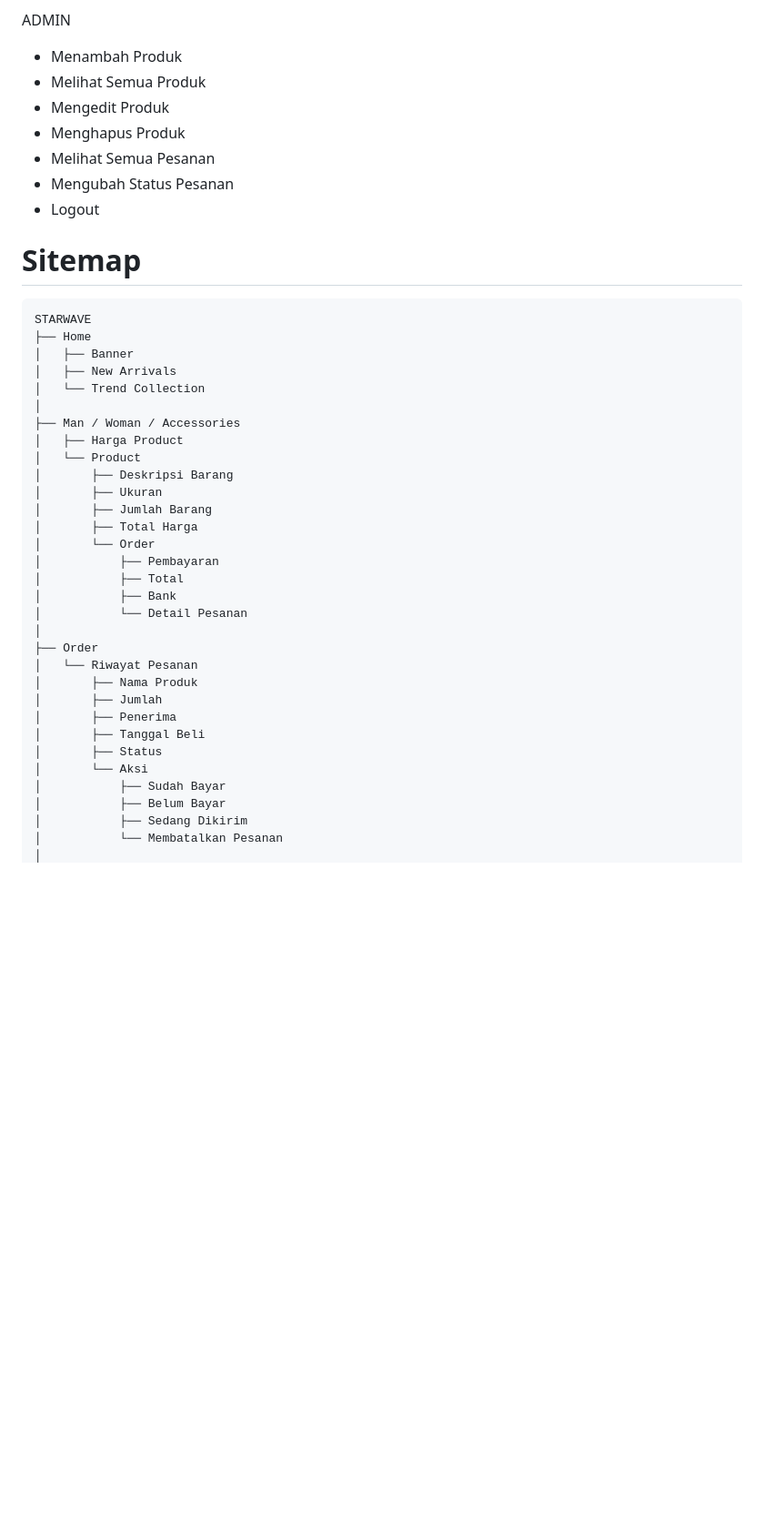
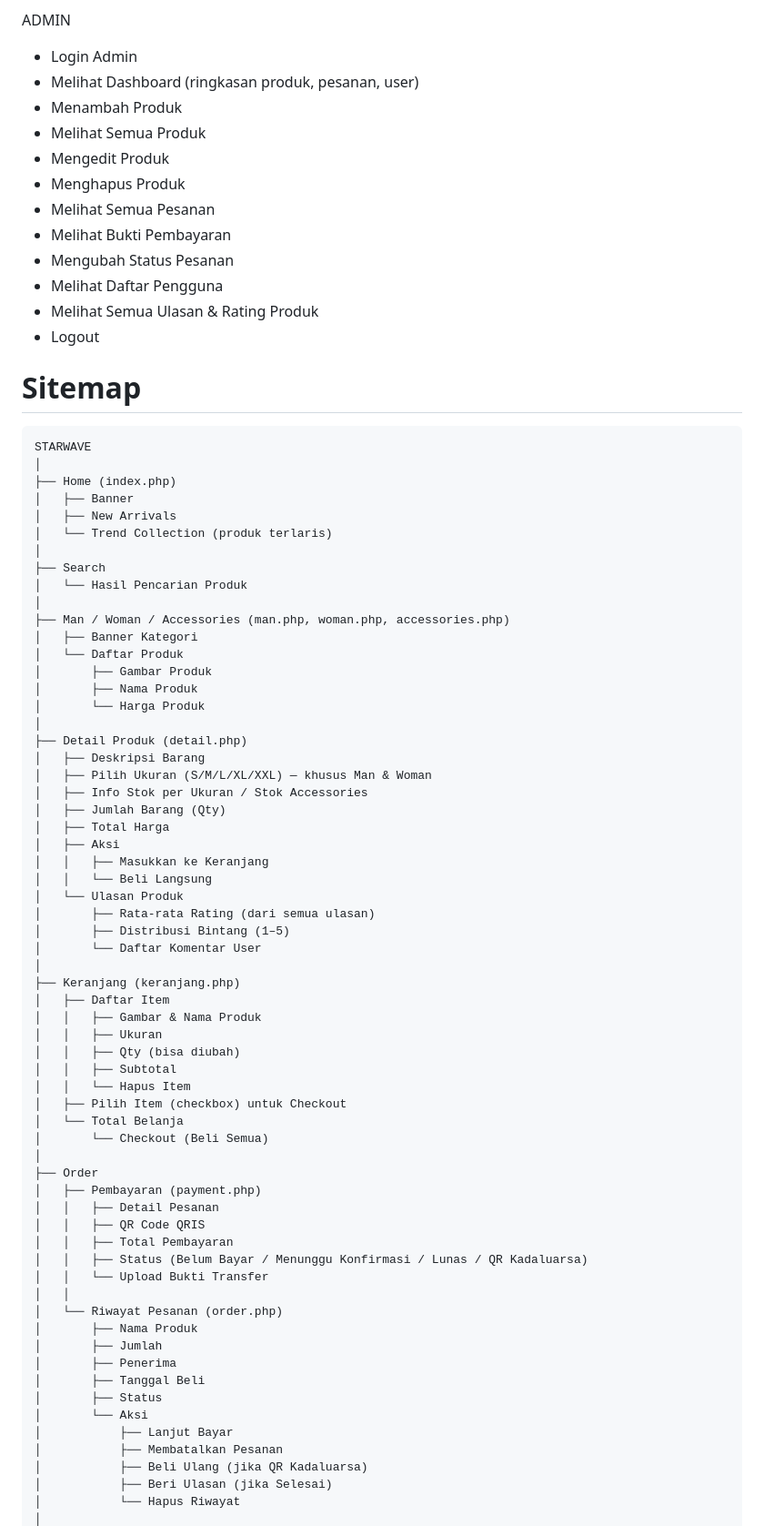
Before and after one commit to andreacorinaaa/Starwave, a Markdown page: README.md, the part around one of its changes. Shown at 91% size. GitHub-like rendering; blank space fills up the shorter version.

Commit message:
readme.update

````diff
--- a/README.md
+++ b/README.md
@@ -33,46 +45,82 @@ USER
     - Logout
 
 ADMIN
-- Menambah Produk
-- Melihat Semua Produk
-- Mengedit Produk
-- Menghapus Produk
-- Melihat Semua Pesanan
-- Mengubah Status Pesanan
-- Logout
+  - Login Admin
+  - Melihat Dashboard (ringkasan produk, pesanan, user)
+  - Menambah Produk
+  - Melihat Semua Produk
+  - Mengedit Produk
+  - Menghapus Produk
+  - Melihat Semua Pesanan
+  - Melihat Bukti Pembayaran
+  - Mengubah Status Pesanan
+  - Melihat Daftar Pengguna
+  - Melihat Semua Ulasan & Rating Produk
+  - Logout
 
 # Sitemap
 
 ```
 STARWAVE
-├── Home
+│
+├── Home (index.php)
 │   ├── Banner
 │   ├── New Arrivals
-│   └── Trend Collection
+│   └── Trend Collection (produk terlaris)
 │
-├── Man / Woman / Accessories
-│   ├── Harga Product
-│   └── Product
-│       ├── Deskripsi Barang
-│       ├── Ukuran
-│       ├── Jumlah Barang
-│       ├── Total Harga
-│       └── Order
-│           ├── Pembayaran
-│           ├── Total
-│           ├── Bank
-│           └── Detail Pesanan
+├── Search
+│   └── Hasil Pencarian Produk
+│
+├── Man / Woman / Accessories (man.php, woman.php, accessories.php)
+│   ├── Banner Kategori
+│   └── Daftar Produk
+│       ├── Gambar Produk
+│       ├── Nama Produk
+│       └── Harga Produk
+│
+├── Detail Produk (detail.php)
+│   ├── Deskripsi Barang
+│   ├── Pilih Ukuran (S/M/L/XL/XXL) — khusus Man & Woman
+│   ├── Info Stok per Ukuran / Stok Accessories
+│   ├── Jumlah Barang (Qty)
+│   ├── Total Harga
+│   ├── Aksi
+│   │   ├── Masukkan ke Keranjang
+│   │   └── Beli Langsung
+│   └── Ulasan Produk
+│       ├── Rata-rata Rating (dari semua ulasan)
+│       ├── Distribusi Bintang (1–5)
+│       └── Daftar Komentar User
+│
+├── Keranjang (keranjang.php)
+│   ├── Daftar Item
+│   │   ├── Gambar & Nama Produk
+│   │   ├── Ukuran
+│   │   ├── Qty (bisa diubah)
+│   │   ├── Subtotal
+│   │   └── Hapus Item
+│   ├── Pilih Item (checkbox) untuk Checkout
+│   └── Total Belanja
+│       └── Checkout (Beli Semua)
 │
 ├── Order
-│   └── Riwayat Pesanan
+│   ├── Pembayaran (payment.php)
+│   │   ├── Detail Pesanan
+│   │   ├── QR Code QRIS
+│   │   ├── Total Pembayaran
+│   │   ├── Status (Belum Bayar / Menunggu Konfirmasi / Lunas / QR Kadaluarsa)
+│   │   └── Upload Bukti Transfer
+│   │
+│   └── Riwayat Pesanan (order.php)
 │       ├── Nama Produk
 │       ├── Jumlah
 │       ├── Penerima
 │       ├── Tanggal Beli
 │       ├── Status
 │       └── Aksi
-│           ├── Sudah Bayar
-│           ├── Belum Bayar
-│           ├── Sedang Dikirim
-│           └── Membatalkan Pesanan
+│           ├── Lanjut Bayar
+│           ├── Membatalkan Pesanan
+│           ├── Beli Ulang (jika QR Kadaluarsa)
+│           ├── Beri Ulasan (jika Selesai)
+│           └── Hapus Riwayat
 │
````
Also changed, not shown: other parts of README.md (+54 -16 lines).
